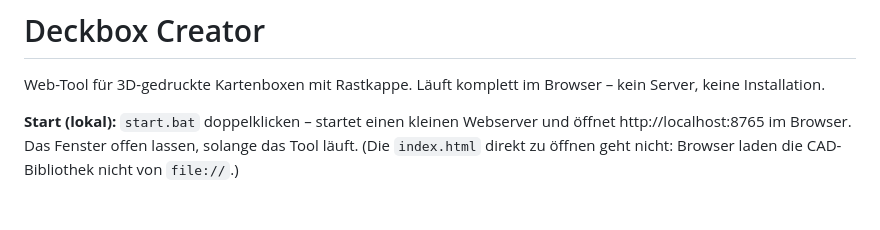
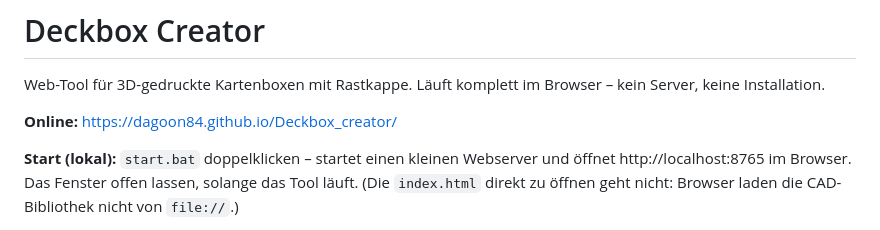
Before and after one commit to Dagoon84/Deckbox_creator, a Markdown page: README.md, the part around the change. Rendered like a GitHub page; blank space fills up the shorter version.

Commit message:
README: Link zur Online-Version
Co-Authored-By: Claude Opus 5.5 <noreply@anthropic.com>

```diff
--- a/README.md
+++ b/README.md
@@ -2,6 +2,8 @@
 
 Web-Tool für 3D-gedruckte Kartenboxen mit Rastkappe. Läuft komplett im Browser – kein Server,
 keine Installation.
+
+**Online:** https://dagoon84.github.io/Deckbox_creator/
 
 **Start (lokal):** `start.bat` doppelklicken – startet einen kleinen Webserver und öffnet
 http://localhost:8765 im Browser. Das Fenster offen lassen, solange das Tool läuft. (Die
```
